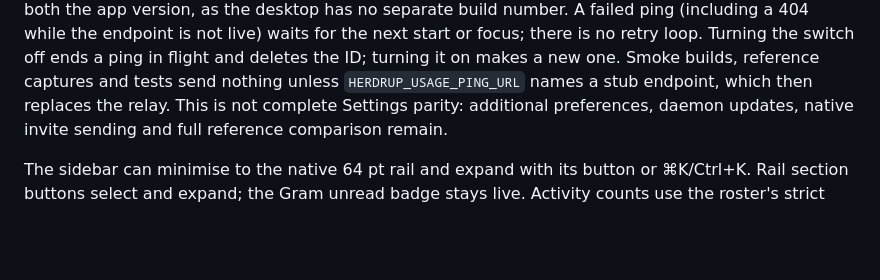
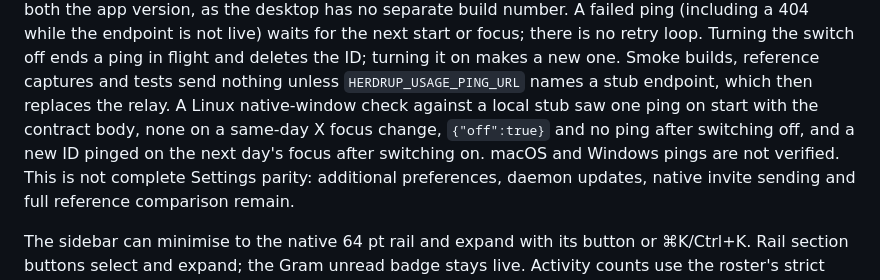
Before and after one commit to jerryfane/herdrup-desktop, a Markdown page: README.md, the part around the change. Drawn GitHub-style; blank space fills up the shorter version.

Commit message:
README: record the Linux usage ping check

```diff
--- a/README.md
+++ b/README.md
@@ -405,6 +405,10 @@ endpoint is not live) waits for the next start or focus; there is no retry loop.
 Turning the switch off ends a ping in flight and deletes the ID; turning it on
 makes a new one. Smoke builds, reference captures and tests send nothing unless
 `HERDRUP_USAGE_PING_URL` names a stub endpoint, which then replaces the relay.
+A Linux native-window check against a local stub saw one ping on start with the
+contract body, none on a same-day X focus change, `{"off":true}` and no ping after
+switching off, and a new ID pinged on the next day's focus after switching on.
+macOS and Windows pings are not verified.
 This is not complete Settings parity: additional preferences, daemon updates,
 native invite sending and full reference comparison remain.
 
```
